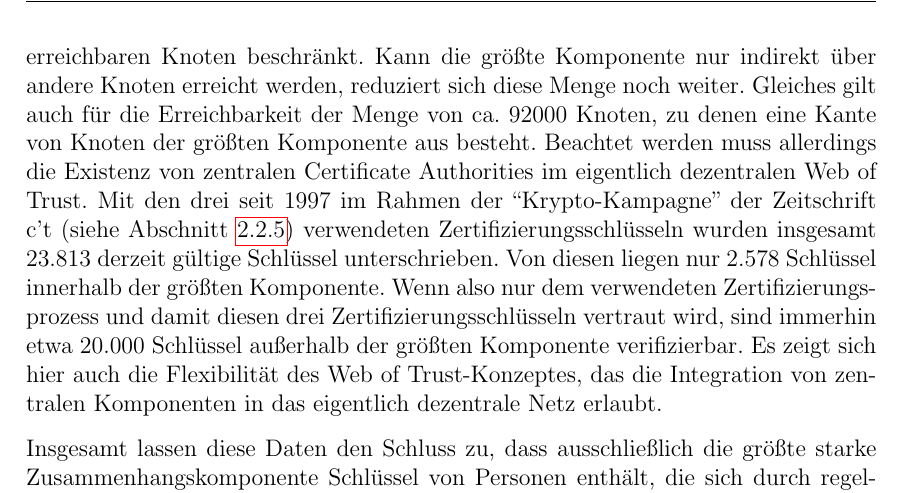
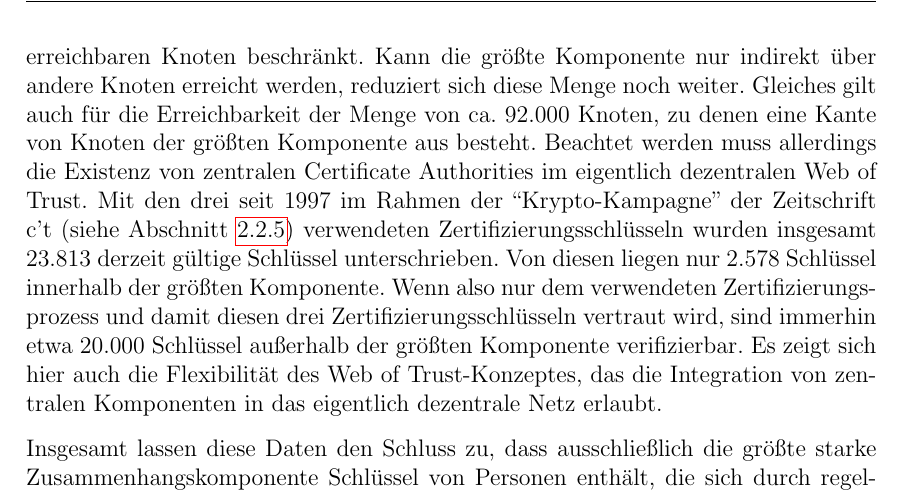
Before and after one commit to ulricha/studienarbeit-wot, a LaTeX thesis (ausarbeitung/diplarb.tex, which reads ausarbeitung/ergebnisse.tex): part of page 50 of 82, cut so that both start at the same text. Compiled offline with pdfLaTeX.

Commit message:
one single dot...

```diff
--- a/ausarbeitung/ergebnisse.tex
+++ b/ausarbeitung/ergebnisse.tex
@@ -135,7 +135,7 @@ größten Komponente liegen, ist die Menge der auf Pfaden benutzbarer
 Länge erreichbaren Knoten beschränkt. Kann die größte
 Komponente nur indirekt über andere Knoten erreicht werden,
 reduziert sich diese Menge noch weiter. Gleiches gilt auch für die
-Erreichbarkeit der Menge von ca. 92000 Knoten, zu denen eine Kante von
+Erreichbarkeit der Menge von ca. 92.000 Knoten, zu denen eine Kante von
 Knoten der größten Komponente aus besteht. Beachtet werden muss
 allerdings die Existenz von zentralen Certificate Authorities im
 eigentlich dezentralen Web of Trust. Mit den drei seit 1997 im Rahmen
```
